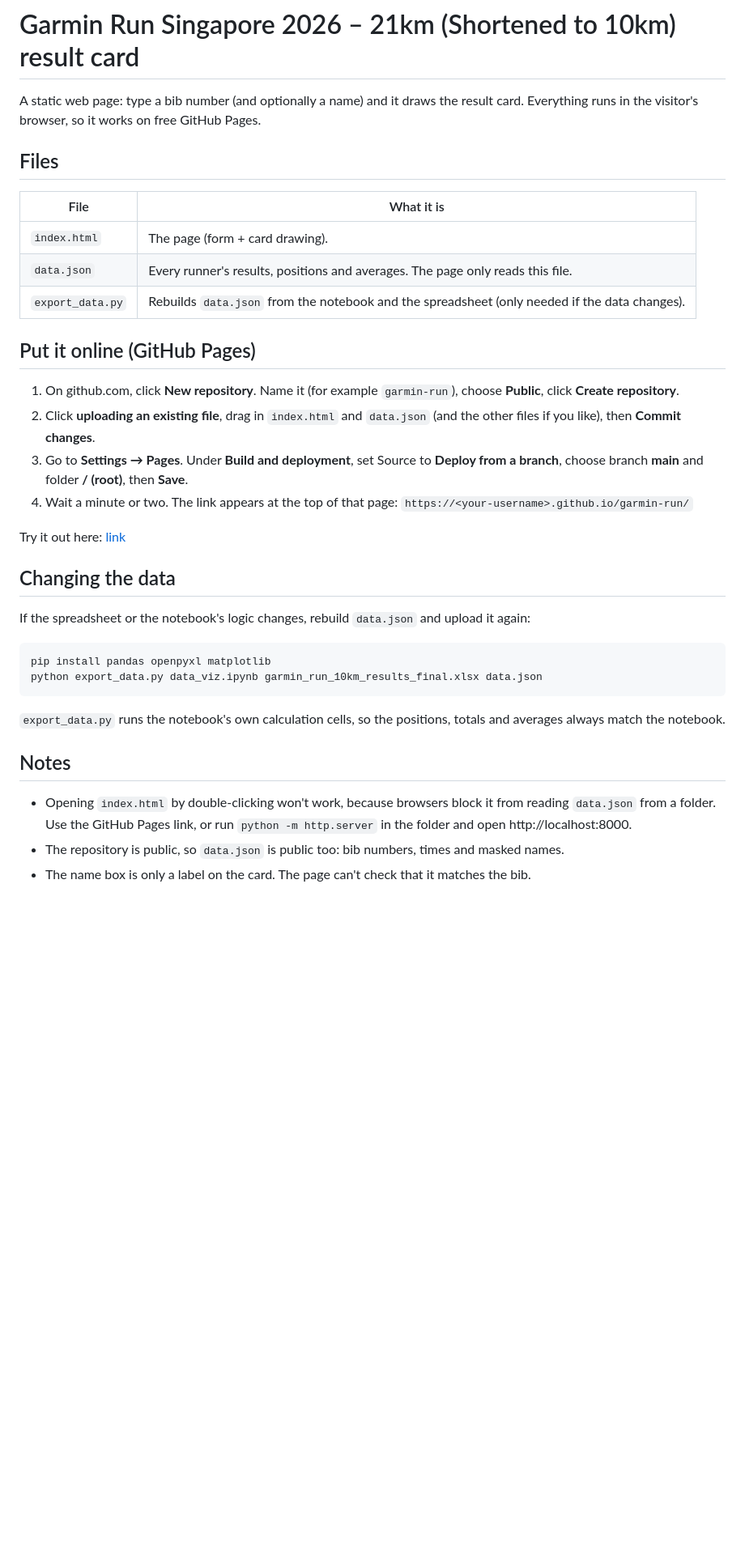
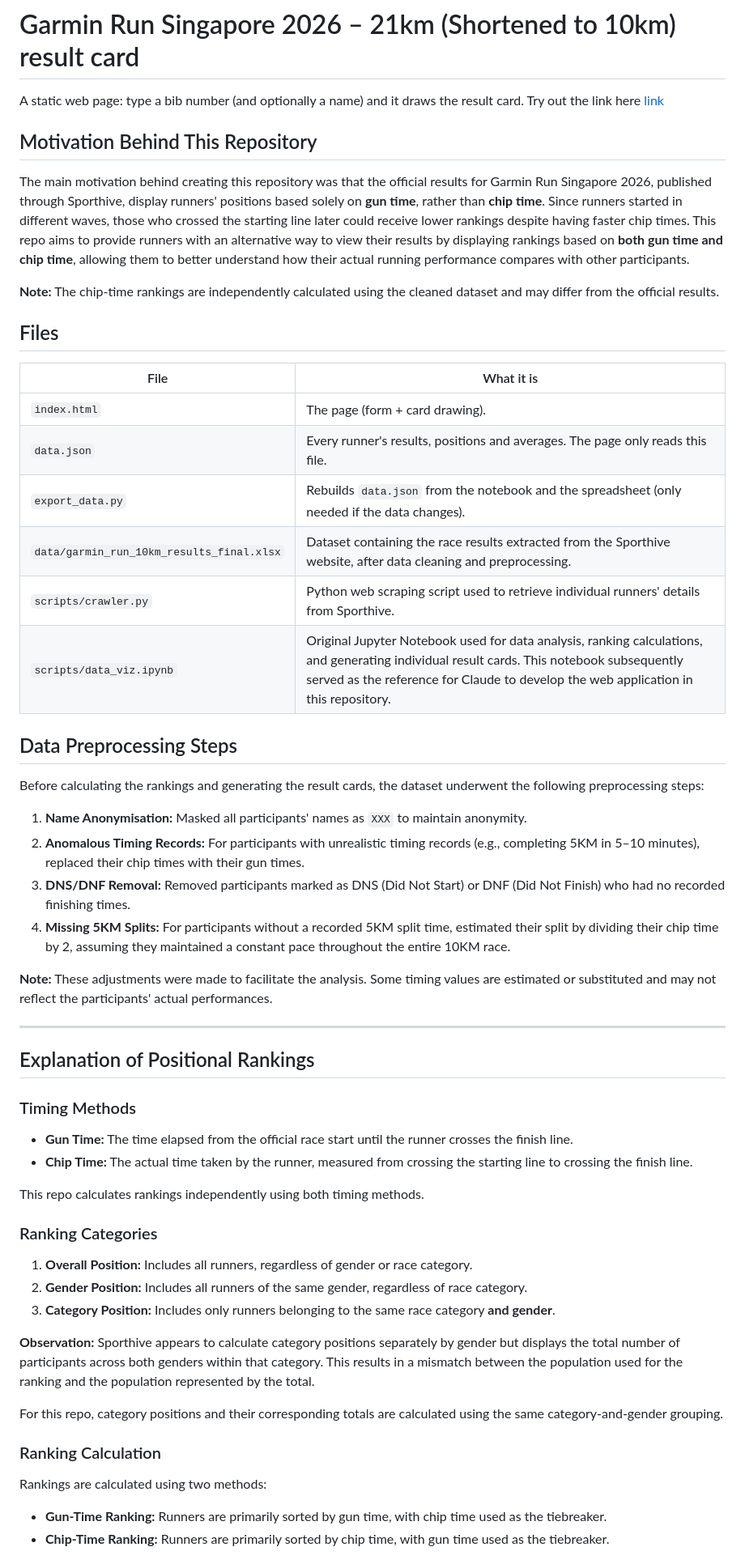
Before and after one commit to KrispyNoodles/garmin-run-sg-2026-10km-results, a Markdown page: README.md, the part around one of its changes. Shown at 81% size. Rendered like a GitHub page; blank space fills up the shorter version.

```diff
--- a/README.md
+++ b/README.md
@@ -1,7 +1,12 @@
 # Garmin Run Singapore 2026 – 21km (Shortened to 10km) result card
 
-A static web page: type a bib number (and optionally a name) and it draws the result card.
-Everything runs in the visitor's browser, so it works on free GitHub Pages.
+A static web page: type a bib number (and optionally a name) and it draws the result card. Try out the link here [link](https://krispynoodles.github.io/garmin-run-sg-2026-10km-results/)
+
+## Motivation Behind This Repository
+
+The main motivation behind creating this repository was that the official results for Garmin Run Singapore 2026, published through Sporthive, display runners' positions based solely on **gun time**, rather than **chip time**. Since runners started in different waves, those who crossed the starting line later could receive lower rankings despite having faster chip times. This repo aims to provide runners with an alternative way to view their results by displaying rankings based on **both gun time and chip time**, allowing them to better understand how their actual running performance compares with other participants.
+
+**Note:** The chip-time rankings are independently calculated using the cleaned dataset and may differ from the official results.
 
 ## Files
 
@@ -10,29 +15,45 @@ Everything runs in the visitor's browser, so it works on free GitHub Pages.
 | `index.html` | The page (form + card drawing). |
 | `data.json` | Every runner's results, positions and averages. The page only reads this file. |
 | `export_data.py` | Rebuilds `data.json` from the notebook and the spreadsheet (only needed if the data changes). |
+| `data/garmin_run_10km_results_final.xlsx` | Dataset containing the race results extracted from the Sporthive website, after data cleaning and preprocessing. |
+| `scripts/crawler.py` | Python web scraping script used to retrieve individual runners' details from Sporthive. |
+| `scripts/data_viz.ipynb` | Original Jupyter Notebook used for data analysis, ranking calculations, and generating individual result cards. This notebook subsequently served as the reference for Claude to develop the web application in this repository. |
 
-## Put it online (GitHub Pages)
 
-1. On github.com, click **New repository**. Name it (for example `garmin-run`), choose **Public**, click **Create repository**.
-2. Click **uploading an existing file**, drag in `index.html` and `data.json` (and the other files if you like), then **Commit changes**.
-3. Go to **Settings → Pages**. Under **Build and deployment**, set Source to **Deploy from a branch**, choose branch **main** and folder **/ (root)**, then **Save**.
-4. Wait a minute or two. The link appears at the top of that page:
-   `https://<your-username>.github.io/garmin-run/`
+## Data Preprocessing Steps
 
-Try it out here: [link](https://krispynoodles.github.io/garmin-run-sg-2026-10km-results/)
+Before calculating the rankings and generating the result cards, the dataset underwent the following preprocessing steps:
 
-## Changing the data
+1. **Name Anonymisation:** Masked all participants' names as `XXX` to maintain anonymity.
+2. **Anomalous Timing Records:** For participants with unrealistic timing records (e.g., completing 5KM in 5–10 minutes), replaced their chip times with their gun times.
+3. **DNS/DNF Removal:** Removed participants marked as DNS (Did Not Start) or DNF (Did Not Finish) who had no recorded finishing times.
+4. **Missing 5KM Splits:** For participants without a recorded 5KM split time, estimated their split by dividing their chip time by 2, assuming they maintained a constant pace throughout the entire 10KM race.
 
-If the spreadsheet or the notebook's logic changes, rebuild `data.json` and upload it again:
+**Note:** These adjustments were made to facilitate the analysis. Some timing values are estimated or substituted and may not reflect the participants' actual performances.
 
-    pip install pandas openpyxl matplotlib
-    python export_data.py data_viz.ipynb garmin_run_10km_results_final.xlsx data.json
+---
 
-`export_data.py` runs the notebook's own calculation cells, so the positions, totals and averages always match the notebook.
+## Explanation of Positional Rankings
+### Timing Methods
 
-## Notes
+- **Gun Time:** The time elapsed from the official race start until the runner crosses the finish line.
+- **Chip Time:** The actual time taken by the runner, measured from crossing the starting line to crossing the finish line.
 
-- Opening `index.html` by double-clicking won't work, because browsers block it from reading `data.json` from a folder. Use the GitHub Pages link, or run `python -m http.server` in the folder and open http://localhost:8000.
-- The repository is public, so `data.json` is public too: bib numbers, times and masked names.
-- The name box is only a label on the card. The page can't check that it matches the bib.
+This repo calculates rankings independently using both timing methods.
 
+### Ranking Categories
+1. **Overall Position:** Includes all runners, regardless of gender or race category.
+2. **Gender Position:** Includes all runners of the same gender, regardless of race category.
+3. **Category Position:** Includes only runners belonging to the same race category **and gender**.
+
+**Observation:** Sporthive appears to calculate category positions separately by gender but displays the total number of participants across both genders within that category. This results in a mismatch between the population used for the ranking and the population represented by the total.
+
+For this repo, category positions and their corresponding totals are calculated using the same category-and-gender grouping.
+
+### Ranking Calculation
+
+Rankings are calculated using two methods:
+
+- **Gun-Time Ranking:** Runners are primarily sorted by gun time, with chip time used as the tiebreaker.
+- **Chip-Time Ranking:** Runners are primarily sorted by chip time, with gun time used as the tiebreaker.
+
```
Also changed, not shown: other parts of README.md (+14 -15 lines).
